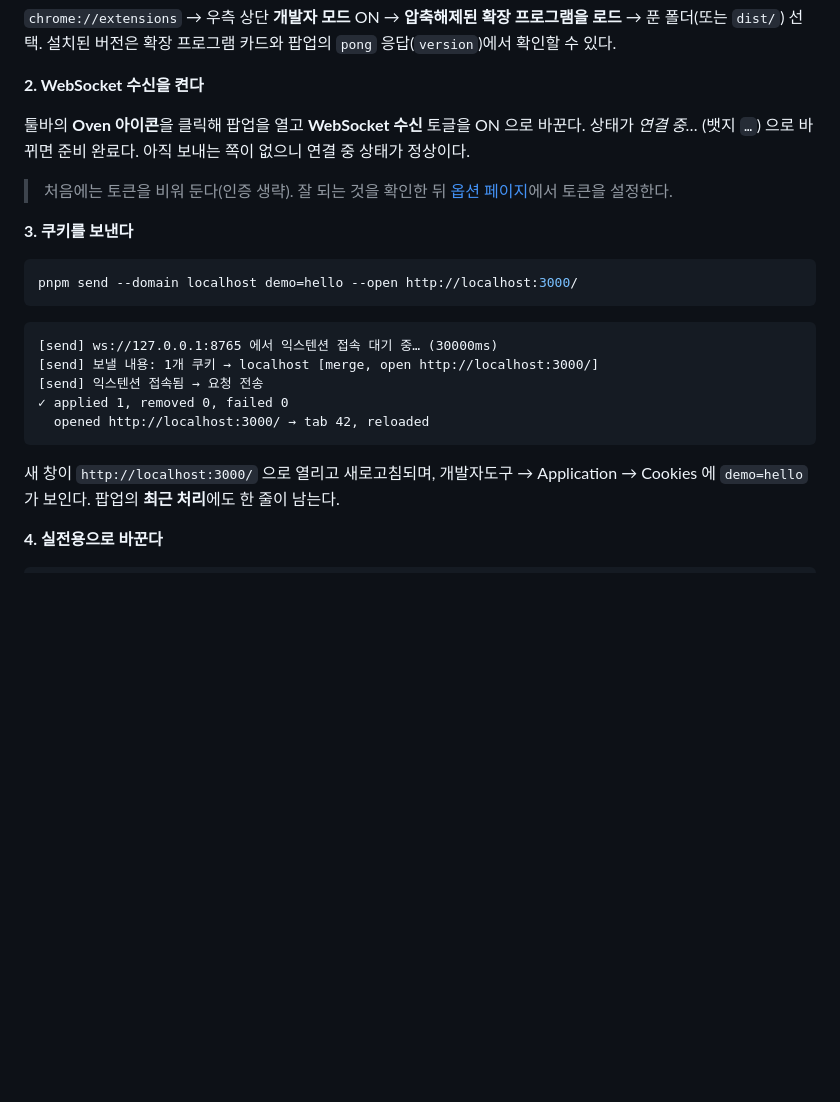
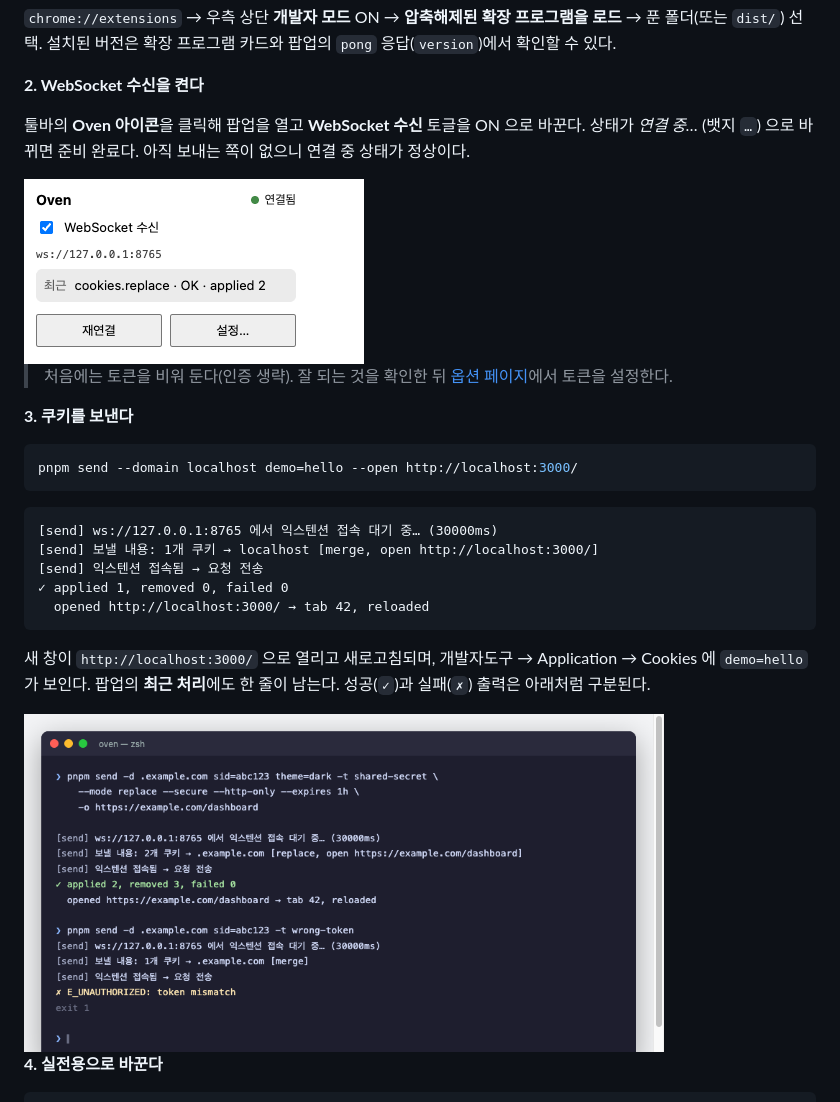
Before and after one commit to AndrewJ7823/oven, a Markdown page: README.md, the part around one of its changes. GitHub-like rendering; pictures changed too: docs/screenshots/popup.png (added), docs/screenshots/send-cli.png (added); blank space fills up the shorter version.

````diff
--- a/README.md
+++ b/README.md
@@ -58,6 +62,8 @@
 툴바의 **Oven 아이콘**을 클릭해 팝업을 열고 **WebSocket 수신** 토글을 ON 으로 바꾼다.
 상태가 *연결 중…* (뱃지 `…`) 으로 바뀌면 준비 완료다. 아직 보내는 쪽이 없으니 연결 중 상태가 정상이다.
 
+<img src="docs/screenshots/popup.png" alt="Oven 팝업 — 연결 상태, WebSocket 수신 토글, 최근 처리, 재연결·설정 버튼" width="340" />
+
 > 처음에는 토큰을 비워 둔다(인증 생략). 잘 되는 것을 확인한 뒤 [옵션 페이지](#옵션-페이지)에서 토큰을 설정한다.
 
 **3. 쿠키를 보낸다**
@@ -75,7 +81,9 @@ pnpm send --domain localhost demo=hello --open http://localhost:3000/
 ```
 
 새 창이 `http://localhost:3000/` 으로 열리고 새로고침되며, 개발자도구 → Application → Cookies 에 `demo=hello` 가 보인다.
-팝업의 **최근 처리**에도 한 줄이 남는다.
+팝업의 **최근 처리**에도 한 줄이 남는다. 성공(`✓`)과 실패(`✗`) 출력은 아래처럼 구분된다.
+
+<img src="docs/screenshots/send-cli.png" alt="pnpm send 성공(✓ applied)과 토큰 불일치 실패(✗ E_UNAUTHORIZED) 출력 예" width="640" />
 
 **4. 실전용으로 바꾼다**
 
````
Also changed, not shown: other parts of README.md (+6 -0 lines), scripts/screenshots/README.md (added, +22 -0 lines), docs/screenshots/options.png (added), 7 other files.
